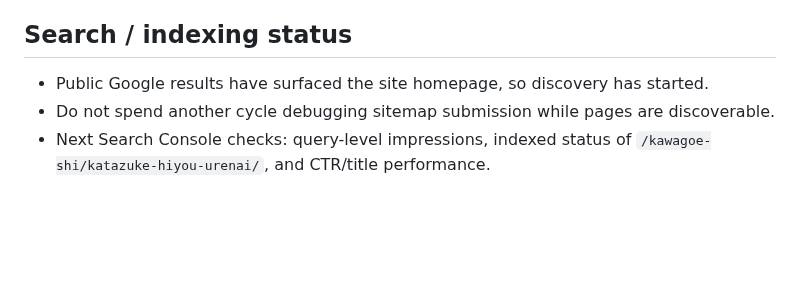
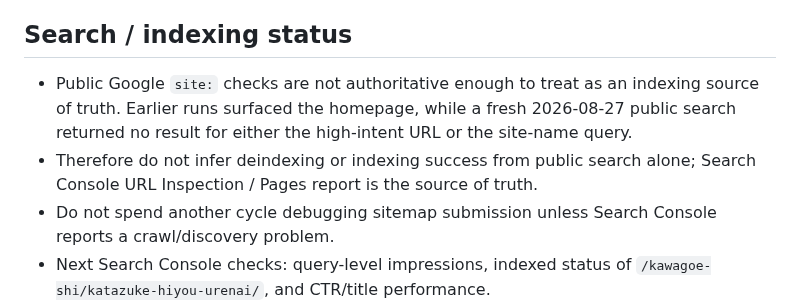
Before and after one commit to mashioka0607-bot/saitama-jikka-navi, a Markdown page: MONETIZATION.md, the part around the change. GitHub-like rendering; blank space fills up the shorter version.

Commit message:
Refresh indexing status and GSC verification rule

```diff
--- a/MONETIZATION.md
+++ b/MONETIZATION.md
@@ -62,8 +62,9 @@ Kawagoe's current official waste-carrier list was updated 2026-04-06. It shows 1
 
 ## Search / indexing status
 
-- Public Google results have surfaced the site homepage, so discovery has started.
-- Do not spend another cycle debugging sitemap submission while pages are discoverable.
+- Public Google `site:` checks are not authoritative enough to treat as an indexing source of truth. Earlier runs surfaced the homepage, while a fresh 2026-08-27 public search returned no result for either the high-intent URL or the site-name query.
+- Therefore do not infer deindexing or indexing success from public search alone; Search Console URL Inspection / Pages report is the source of truth.
+- Do not spend another cycle debugging sitemap submission unless Search Console reports a crawl/discovery problem.
 - Next Search Console checks: query-level impressions, indexed status of `/kawagoe-shi/katazuke-hiyou-urenai/`, and CTR/title performance.
 - Next URL-inspection priority after the homepage: `/kawagoe-shi/katazuke-hiyou-urenai/`, because it maps to the strongest commercial-intent bridge.
 - Use URL inspection requests selectively rather than bulk submission.
```
